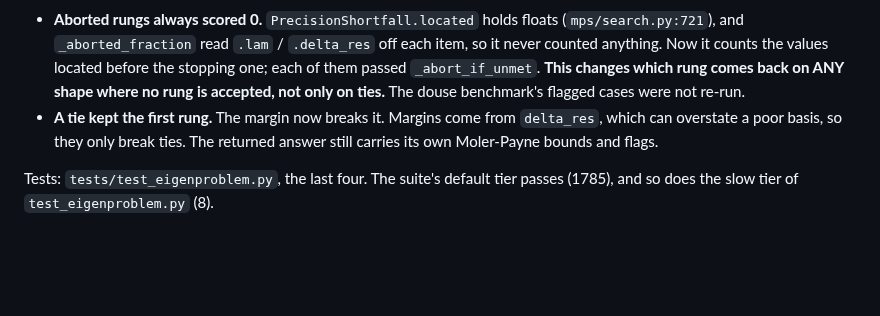
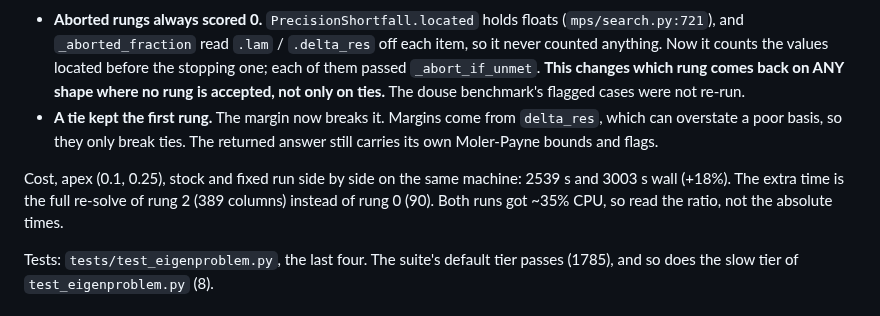
Before and after one commit to hjrrockies/chladni, a Markdown page: notes/triangle_apex_planner.md, the part around the change. GitHub-like rendering; blank space fills up the shorter version.

Commit message:
notes: fix 1 cost, side by side (+18% on the failing apex)
Co-Authored-By: Claude Opus 5.5 <noreply@anthropic.com>

```diff
--- a/notes/triangle_apex_planner.md
+++ b/notes/triangle_apex_planner.md
@@ -194,6 +194,10 @@ fixed:
   can overstate a poor basis, so they only break ties. The returned answer still carries its own
   Moler-Payne bounds and flags.
 
+Cost, apex (0.1, 0.25), stock and fixed run side by side on the same machine: 2539 s and 3003 s
+wall (+18%). The extra time is the full re-solve of rung 2 (389 columns) instead of rung 0 (90).
+Both runs got ~35% CPU, so read the ratio, not the absolute times.
+
 Tests: `tests/test_eigenproblem.py`, the last four. The suite's default tier passes (1785), and
 so does the slow tier of `test_eigenproblem.py` (8).
 
```
